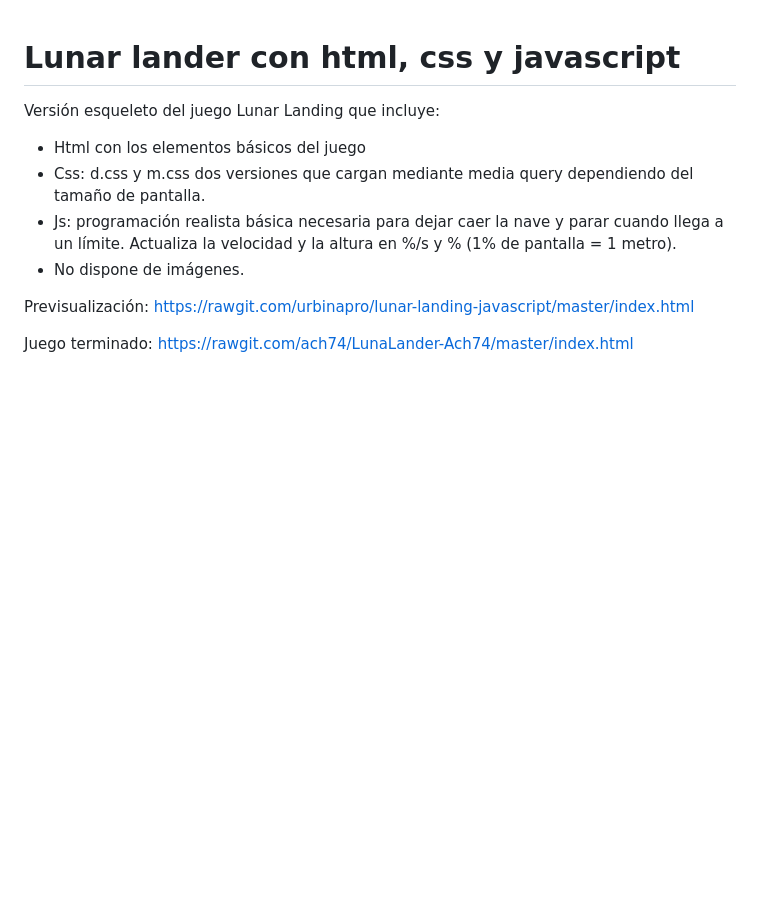
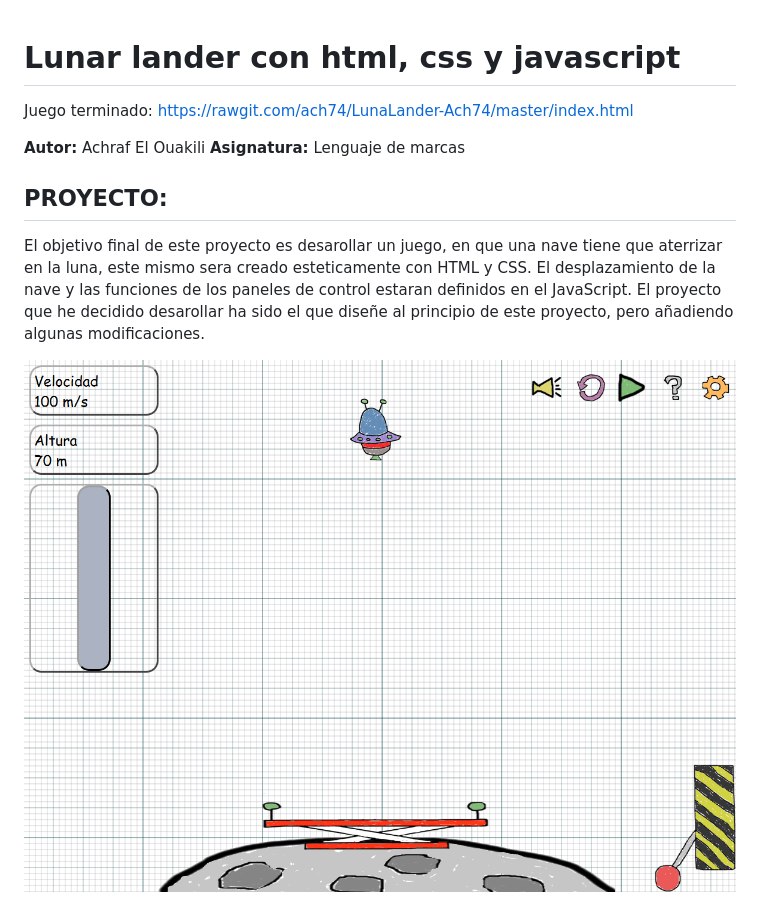
Before and after one commit to ach74/LunaLander-Ach74, a Markdown page: README.md, the part around the change. Drawn GitHub-style; pictures changed too: img/screenshots/1.PNG (added); blank space fills up the shorter version.

Commit message:
Ach

```diff
--- a/README.md
+++ b/README.md
@@ -1,11 +1,12 @@
 # Lunar lander con html, css y javascript
-Versión esqueleto del juego Lunar Landing que incluye:
-
-* Html con los elementos básicos del juego
-* Css: d.css y m.css dos versiones que cargan mediante media query dependiendo del tamaño de pantalla.
-* Js: programación realista básica necesaria para dejar caer la nave y parar cuando llega a un límite. Actualiza la velocidad y la altura en %/s y % (1% de pantalla = 1 metro).
-* No dispone de imágenes.
-
-Previsualización: https://rawgit.com/urbinapro/lunar-landing-javascript/master/index.html
 
 Juego terminado: https://rawgit.com/ach74/LunaLander-Ach74/master/index.html
+
+**Autor:** Achraf El Ouakili
+**Asignatura:** Lenguaje de marcas
+
+## PROYECTO:
+El objetivo final de este proyecto es desarollar un juego, en que una nave tiene que aterrizar en la luna, este mismo sera creado esteticamente con HTML y CSS. El desplazamiento de la nave y las funciones de los paneles de control estaran definidos en el JavaScript.
+El proyecto que he decidido desarollar ha sido el que diseñe al principio de este proyecto, pero añadiendo algunas modificaciones.
+
+![Imagen](img/screenshots/1.PNG)
```
Also changed, not shown: img/screenshots/2.PNG (added), 2 other files.
